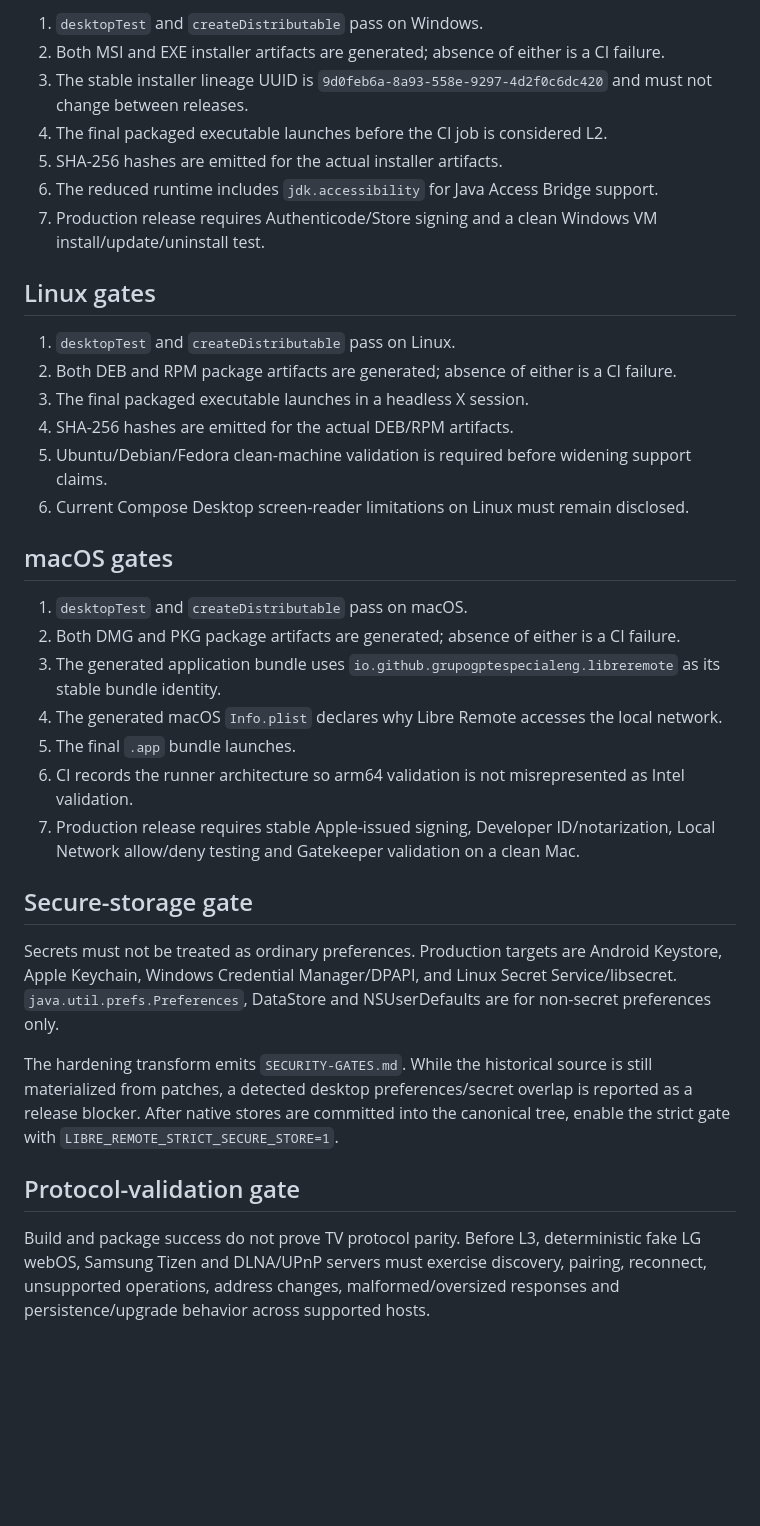
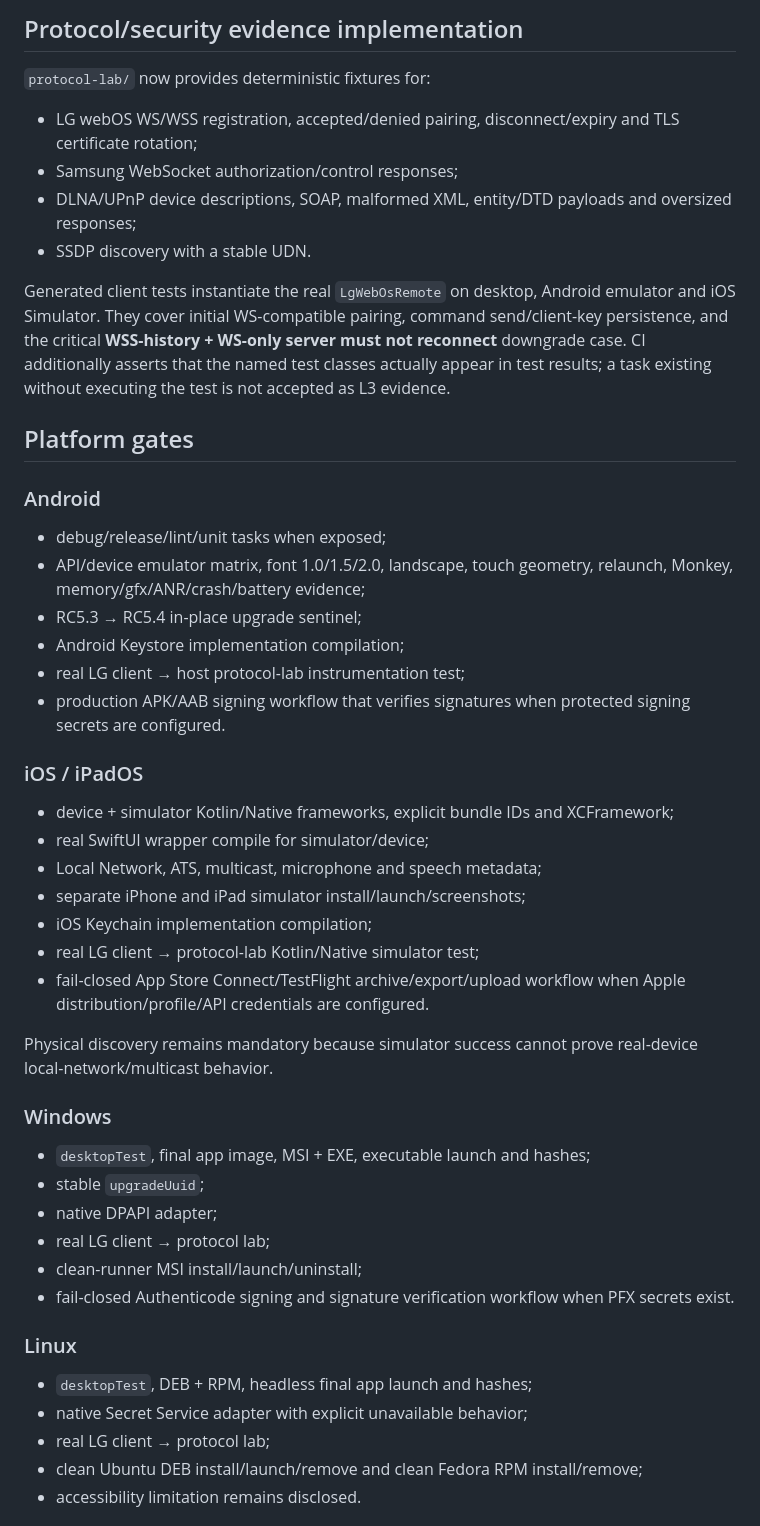
Before and after one commit to grupogptespecial-eng/Warballs, a Markdown page: LIBRE_REMOTE_RELEASE_MANIFEST.md, the part around one of its changes. Drawn GitHub-style; blank space fills up the shorter version.

Commit message:
docs: reflect implemented runtime security and protocol gates

```diff
--- a/LIBRE_REMOTE_RELEASE_MANIFEST.md
+++ b/LIBRE_REMOTE_RELEASE_MANIFEST.md
@@ -60,37 +49,52 @@ Canonical release candidate: `2.1.3-rc5.4-customization`
 
-1. `desktopTest` and `createDistributable` pass on Windows.
-2. Both MSI and EXE installer artifacts are generated; absence of either is a CI failure.
-3. The stable installer lineage UUID is `9d0feb6a-8a93-558e-9297-4d2f0c6dc420` and must not change between releases.
-4. The final packaged executable launches before the CI job is considered L2.
-5. SHA-256 hashes are emitted for the actual installer artifacts.
-6. The reduced runtime includes `jdk.accessibility` for Java Access Bridge support.
-7. Production release requires Authenticode/Store signing and a clean Windows VM install/update/uninstall test.
+## Protocol/security evidence implementation
 
-## Linux gates
+`protocol-lab/` now provides deterministic fixtures for:
 
-1. `desktopTest` and `createDistributable` pass on Linux.
-2. Both DEB and RPM package artifacts are generated; absence of either is a CI failure.
-3. The final packaged executable launches in a headless X session.
-4. SHA-256 hashes are emitted for the actual DEB/RPM artifacts.
-5. Ubuntu/Debian/Fedora clean-machine validation is required before widening support claims.
-6. Current Compose Desktop screen-reader limitations on Linux must remain disclosed.
+- LG webOS WS/WSS registration, accepted/denied pairing, disconnect/expiry and TLS certificate rotation;
+- Samsung WebSocket authorization/control responses;
+- DLNA/UPnP device descriptions, SOAP, malformed XML, entity/DTD payloads and oversized responses;
+- SSDP discovery with a stable UDN.
 
-## macOS gates
+Generated client tests instantiate the real `LgWebOsRemote` on desktop, Android emulator and iOS Simulator. They cover initial WS-compatible pairing, command send/client-key persistence, and the critical **WSS-history + WS-only server must not reconnect** downgrade case. CI additionally asserts that the named test classes actually appear in test results; a task existing without executing the test is not accepted as L3 evidence.
 
-1. `desktopTest` and `createDistributable` pass on macOS.
-2. Both DMG and PKG package artifacts are generated; absence of either is a CI failure.
-3. The generated application bundle uses `io.github.grupogptespecialeng.libreremote` as its stable bundle identity.
-4. The generated macOS `Info.plist` declares why Libre Remote accesses the local network.
-5. The final `.app` bundle launches.
-6. CI records the runner architecture so arm64 validation is not misrepresented as Intel validation.
-7. Production release requires stable Apple-issued signing, Developer ID/notarization, Local Network allow/deny testing and Gatekeeper validation on a clean Mac.
+## Platform gates
 
-## Secure-storage gate
+### Android
 
-Secrets must not be treated as ordinary preferences. Production targets are Android Keystore, Apple Keychain, Windows Credential Manager/DPAPI, and Linux Secret Service/libsecret. `java.util.prefs.Preferences`, DataStore and NSUserDefaults are for non-secret preferences only.
+- debug/release/lint/unit tasks when exposed;
+- API/device emulator matrix, font 1.0/1.5/2.0, landscape, touch geometry, relaunch, Monkey, memory/gfx/ANR/crash/battery evidence;
+- RC5.3 → RC5.4 in-place upgrade sentinel;
+- Android Keystore implementation compilation;
+- real LG client → host protocol-lab instrumentation test;
+- production APK/AAB signing workflow that verifies signatures when protected signing secrets are configured.
 
-The hardening transform emits `SECURITY-GATES.md`. While the historical source is still materialized from patches, a detected desktop preferences/secret overlap is reported as a release blocker. After native stores are committed into the canonical tree, enable the strict gate with `LIBRE_REMOTE_STRICT_SECURE_STORE=1`.
+### iOS / iPadOS
 
-## Protocol-validation gate
+- device + simulator Kotlin/Native frameworks, explicit bundle IDs and XCFramework;
+- real SwiftUI wrapper compile for simulator/device;
+- Local Network, ATS, multicast, microphone and speech metadata;
+- separate iPhone and iPad simulator install/launch/screenshots;
+- iOS Keychain implementation compilation;
+- real LG client → protocol-lab Kotlin/Native simulator test;
+- fail-closed App Store Connect/TestFlight archive/export/upload workflow when Apple distribution/profile/API credentials are configured.
 
-Build and package success do not prove TV protocol parity. Before L3, deterministic fake LG webOS, Samsung Tizen and DLNA/UPnP servers must exercise discovery, pairing, reconnect, unsupported operations, address changes, malformed/oversized responses and persistence/upgrade behavior across supported hosts.
+Physical discovery remains mandatory because simulator success cannot prove real-device local-network/multicast behavior.
+
+### Windows
+
+- `desktopTest`, final app image, MSI + EXE, executable launch and hashes;
+- stable `upgradeUuid`;
+- native DPAPI adapter;
+- real LG client → protocol lab;
+- clean-runner MSI install/launch/uninstall;
+- fail-closed Authenticode signing and signature verification workflow when PFX secrets exist.
+
+### Linux
+
+- `desktopTest`, DEB + RPM, headless final app launch and hashes;
+- native Secret Service adapter with explicit unavailable behavior;
+- real LG client → protocol lab;
+- clean Ubuntu DEB install/launch/remove and clean Fedora RPM install/remove;
+- accessibility limitation remains disclosed.
+
```
Also changed, not shown: other parts of LIBRE_REMOTE_RELEASE_MANIFEST.md (+47 -44 lines).
